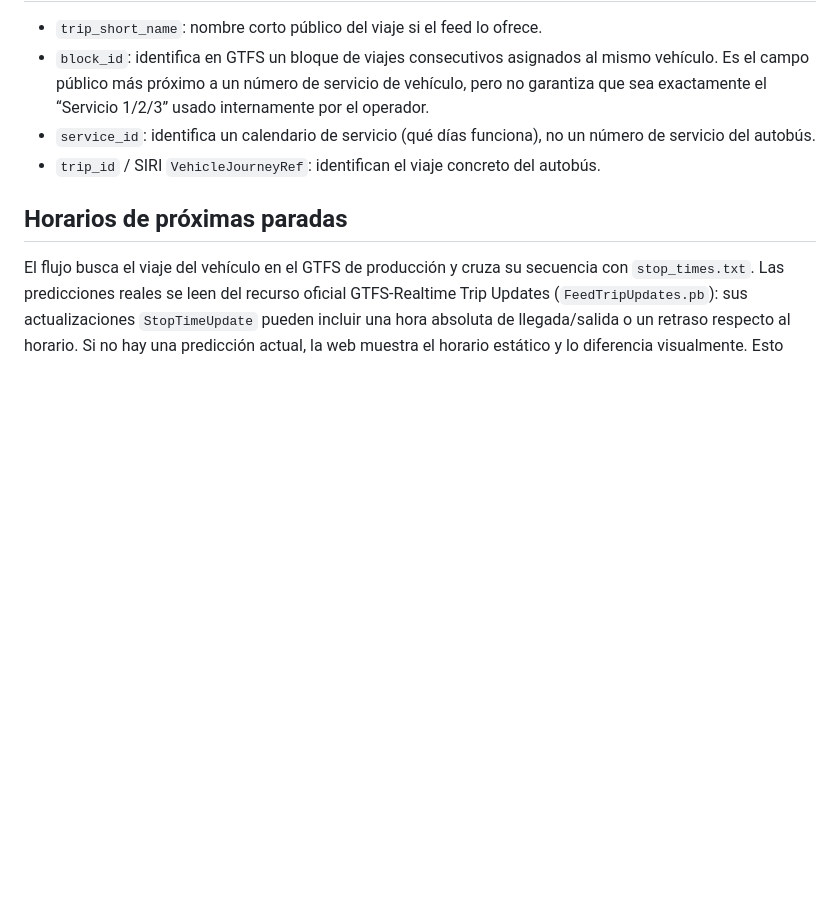
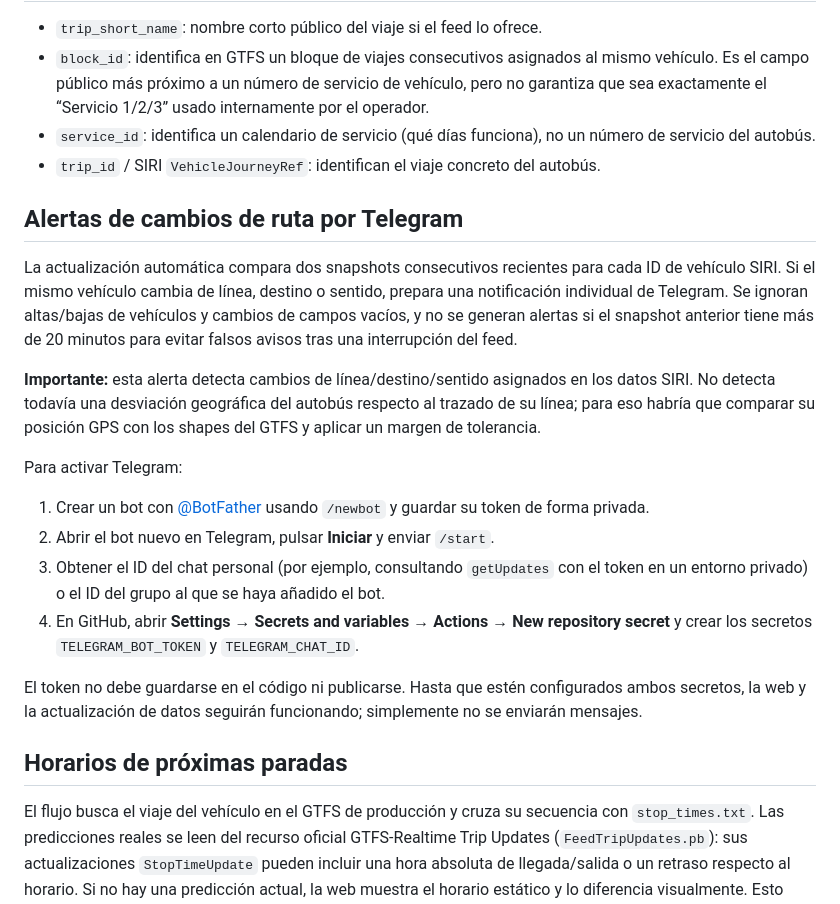
Before and after one commit to enekituss/sae, a Markdown page: README.md, the part around the change. GitHub-like rendering; blank space fills up the shorter version.

Commit message:
Documentar configuración de alertas de ruta por Telegram

```diff
--- a/README.md
+++ b/README.md
@@ -17,6 +17,20 @@ Web de consulta de líneas y vehículos Bizkaibus detectados por SIRI, con desti
 - `service_id`: identifica un calendario de servicio (qué días funciona), no un número de servicio del autobús.
 - `trip_id` / SIRI `VehicleJourneyRef`: identifican el viaje concreto del autobús.
 
+## Alertas de cambios de ruta por Telegram
+
+La actualización automática compara dos snapshots consecutivos recientes para cada ID de vehículo SIRI. Si el mismo vehículo cambia de línea, destino o sentido, prepara una notificación individual de Telegram. Se ignoran altas/bajas de vehículos y cambios de campos vacíos, y no se generan alertas si el snapshot anterior tiene más de 20 minutos para evitar falsos avisos tras una interrupción del feed.
+
+**Importante:** esta alerta detecta cambios de línea/destino/sentido asignados en los datos SIRI. No detecta todavía una desviación geográfica del autobús respecto al trazado de su línea; para eso habría que comparar su posición GPS con los shapes del GTFS y aplicar un margen de tolerancia.
+
+Para activar Telegram:
+1. Crear un bot con [@BotFather](https://t.me/BotFather) usando `/newbot` y guardar su token de forma privada.
+2. Abrir el bot nuevo en Telegram, pulsar **Iniciar** y enviar `/start`.
+3. Obtener el ID del chat personal (por ejemplo, consultando `getUpdates` con el token en un entorno privado) o el ID del grupo al que se haya añadido el bot.
+4. En GitHub, abrir **Settings → Secrets and variables → Actions → New repository secret** y crear los secretos `TELEGRAM_BOT_TOKEN` y `TELEGRAM_CHAT_ID`.
+
+El token no debe guardarse en el código ni publicarse. Hasta que estén configurados ambos secretos, la web y la actualización de datos seguirán funcionando; simplemente no se enviarán mensajes.
+
 ## Horarios de próximas paradas
 El flujo busca el viaje del vehículo en el GTFS de producción y cruza su secuencia con `stop_times.txt`. Las predicciones reales se leen del recurso oficial GTFS-Realtime Trip Updates (`FeedTripUpdates.pb`): sus actualizaciones `StopTimeUpdate` pueden incluir una hora absoluta de llegada/salida o un retraso respecto al horario. Si no hay una predicción actual, la web muestra el horario estático y lo diferencia visualmente. Esto evita presentar como tiempo real un horario que solo es planificado.
 
```
